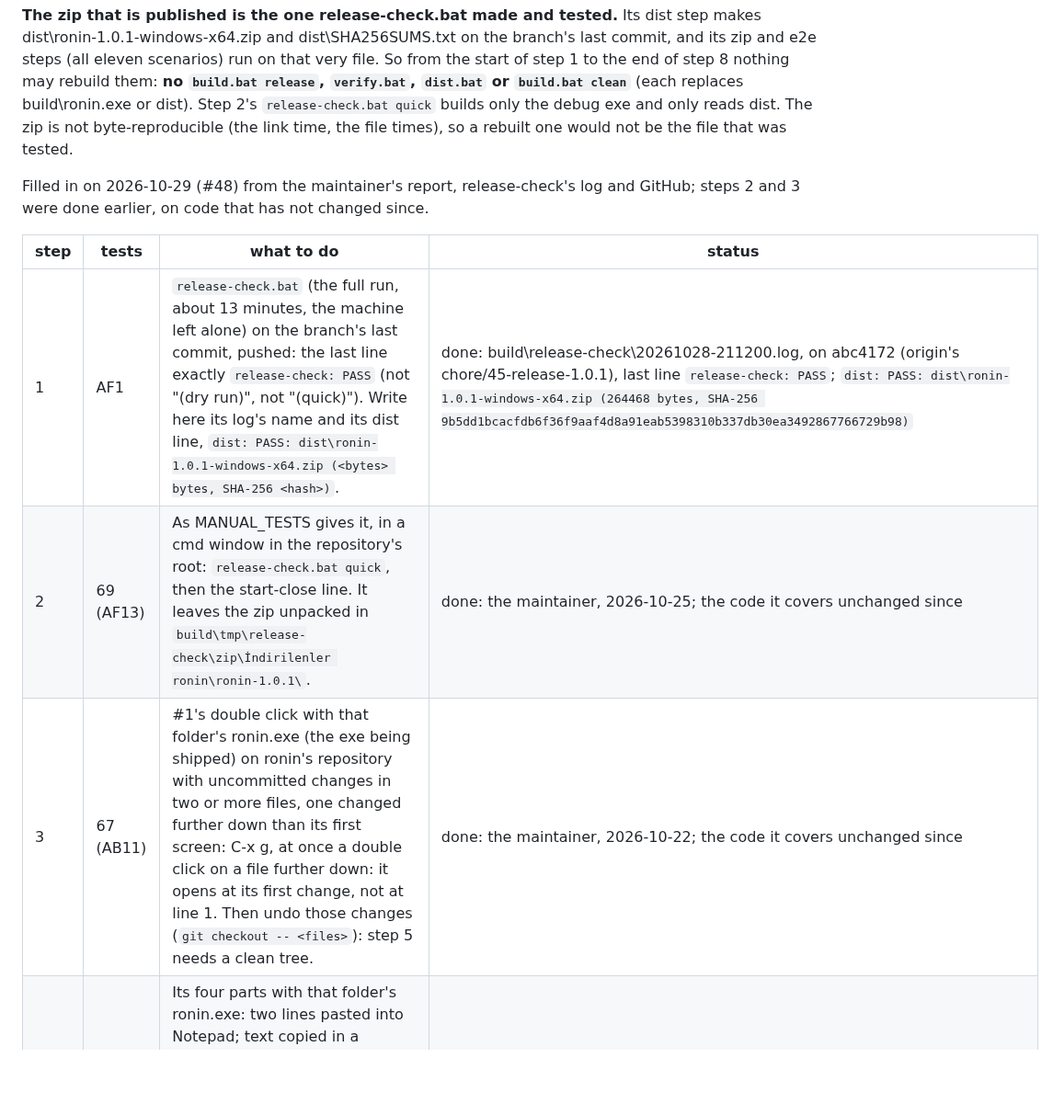
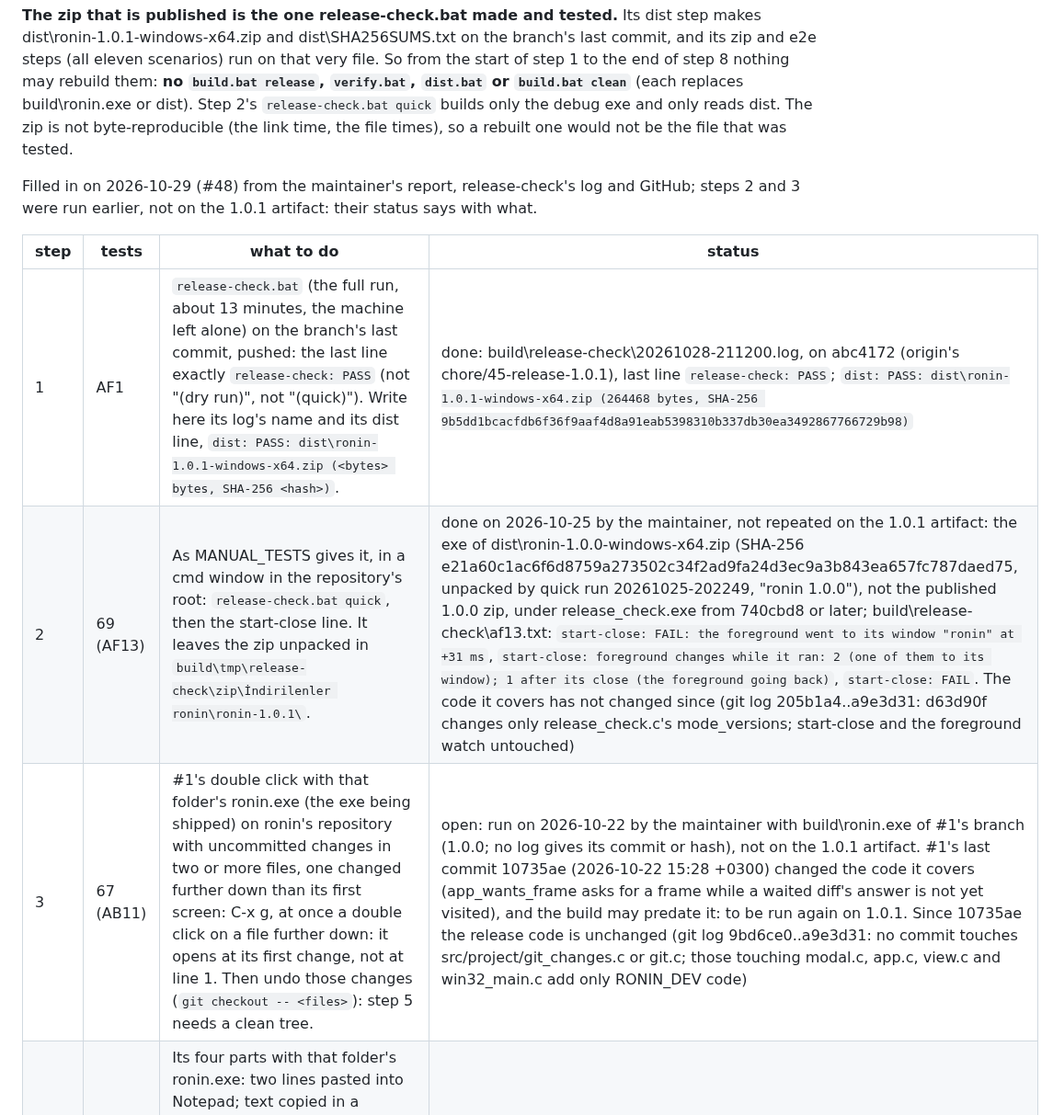
Before and after one commit to Bskasan/ronin-text-editor, a Markdown page: docs/releases/checklist-1.0.1.md, the part around the change. Shown at 92% size. Rendered like a GitHub page; blank space fills up the shorter version.

Commit message:
docs(release): steps 2 and 3 of checklist-1.0.1 say which exe they ran on; step 3 open (#48)

```diff
--- a/docs/releases/checklist-1.0.1.md
+++ b/docs/releases/checklist-1.0.1.md
@@ -10,14 +10,14 @@ eleven scenarios) run on that very file. So from the start of step 1 to the end
 `release-check.bat quick` builds only the debug exe and only reads dist\. The zip is not byte-reproducible (the link
 time, the file times), so a rebuilt one would not be the file that was tested.
 
-Filled in on 2026-10-29 (#48) from the maintainer's report, release-check's log and GitHub; steps 2 and 3 were done
-earlier, on code that has not changed since.
+Filled in on 2026-10-29 (#48) from the maintainer's report, release-check's log and GitHub; steps 2 and 3 were run
+earlier, not on the 1.0.1 artifact: their status says with what.
 
 | step | tests | what to do | status |
 |---|---|---|---|
 | 1 | AF1 | `release-check.bat` (the full run, about 13 minutes, the machine left alone) on the branch's last commit, pushed: the last line exactly `release-check: PASS` (not "(dry run)", not "(quick)"). Write here its log's name and its dist line, `dist: PASS: dist\ronin-1.0.1-windows-x64.zip (<bytes> bytes, SHA-256 <hash>)`. | done: build\release-check\20261028-211200.log, on abc4172 (origin's chore/45-release-1.0.1), last line `release-check: PASS`; `dist: PASS: dist\ronin-1.0.1-windows-x64.zip (264468 bytes, SHA-256 9b5dd1bcacfdb6f36f9aaf4d8a91eab5398310b337db30ea3492867766729b98)` |
-| 2 | 69 (AF13) | As MANUAL_TESTS gives it, in a cmd window in the repository's root: `release-check.bat quick`, then the start-close line. It leaves the zip unpacked in `build\tmp\release-check\zip\İndirilenler ronin\ronin-1.0.1\`. | done: the maintainer, 2026-10-25; the code it covers unchanged since |
-| 3 | 67 (AB11) | #1's double click with that folder's ronin.exe (the exe being shipped) on ronin's repository with uncommitted changes in two or more files, one changed further down than its first screen: C-x g, at once a double click on a file further down: it opens at its first change, not at line 1. Then undo those changes (`git checkout -- <files>`): step 5 needs a clean tree. | done: the maintainer, 2026-10-22; the code it covers unchanged since |
+| 2 | 69 (AF13) | As MANUAL_TESTS gives it, in a cmd window in the repository's root: `release-check.bat quick`, then the start-close line. It leaves the zip unpacked in `build\tmp\release-check\zip\İndirilenler ronin\ronin-1.0.1\`. | done on 2026-10-25 by the maintainer, not repeated on the 1.0.1 artifact: the exe of dist\ronin-1.0.0-windows-x64.zip (SHA-256 e21a60c1ac6f6d8759a273502c34f2ad9fa24d3ec9a3b843ea657fc787daed75, unpacked by quick run 20261025-202249, "ronin 1.0.0"), not the published 1.0.0 zip, under release_check.exe from 740cbd8 or later; build\release-check\af13.txt: `start-close: FAIL: the foreground went to its window "ronin" at +31 ms`, `start-close: foreground changes while it ran: 2 (one of them to its window); 1 after its close (the foreground going back)`, `start-close: FAIL`. The code it covers has not changed since (git log 205b1a4..a9e3d31: d63d90f changes only release_check.c's mode_versions; start-close and the foreground watch untouched) |
+| 3 | 67 (AB11) | #1's double click with that folder's ronin.exe (the exe being shipped) on ronin's repository with uncommitted changes in two or more files, one changed further down than its first screen: C-x g, at once a double click on a file further down: it opens at its first change, not at line 1. Then undo those changes (`git checkout -- <files>`): step 5 needs a clean tree. | open: run on 2026-10-22 by the maintainer with build\ronin.exe of #1's branch (1.0.0; no log gives its commit or hash), not on the 1.0.1 artifact. #1's last commit 10735ae (2026-10-22 15:28 +0300) changed the code it covers (app_wants_frame asks for a frame while a waited diff's answer is not yet visited), and the build may predate it: to be run again on 1.0.1. Since 10735ae the release code is unchanged (git log 9bd6ce0..a9e3d31: no commit touches src/project/git_changes.c or git.c; those touching modal.c, app.c, view.c and win32_main.c add only RONIN_DEV code) |
 | 4 | 72 (AH15) | Its four parts with that folder's ronin.exe: two lines pasted into Notepad; text copied in a browser yanked; ronin.conf saved from Notepad with `theme = vague` applied at once, no flash (put the line back); C-S-p `find` RET and C-S-p ESC on the physical keyboard. | done: the maintainer, before the merge of #46 |
 | 5 | | The pull request merged (Rebase and merge, after the `build and test` check). Then `git switch main`, `git pull --ff-only`, and `git diff --quiet <step 1's commit> HEAD`: exit 0, main's new HEAD has exactly the tree release-check passed (the rebase gives the commits new hashes, not new contents). | done: #46 merged 2026-10-28 (Rebase and merge); TREE OK: abc4172 against main's HEAD a9e3d31 |
 | 6 | AA8 | The tag on main's HEAD: `git tag -a v1.0.1 -m "ronin 1.0.1"`, `git push origin v1.0.1`. | done: the annotated tag v1.0.1 ("ronin 1.0.1") on a9e3d31, on origin |
```
